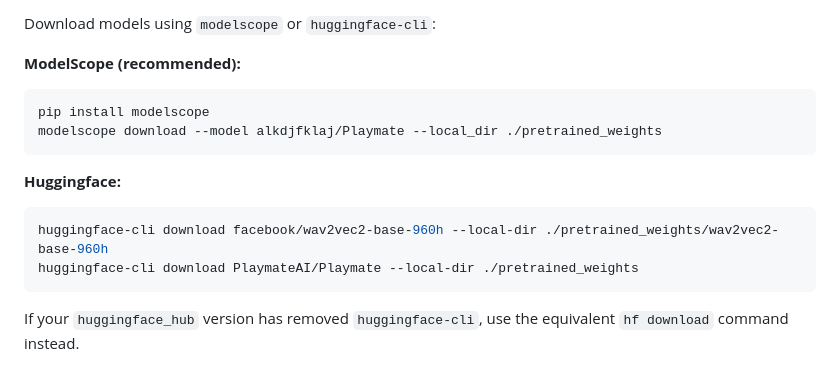
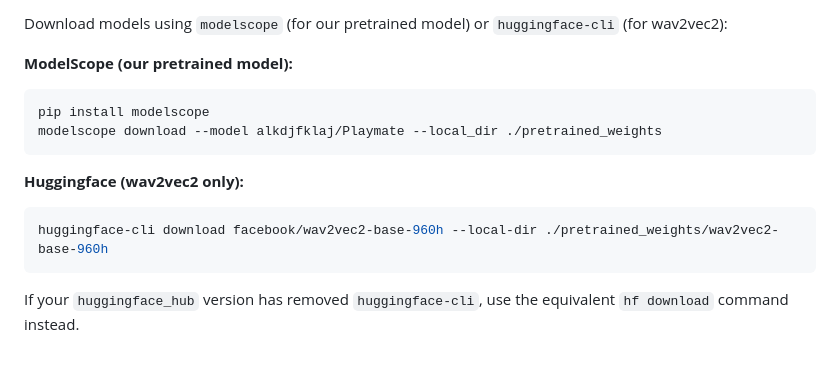
Before and after one commit to Playmate111/Playmate, a Markdown page: README.md, the part around one of its changes. GitHub-like rendering.

Commit message:
docs: remove HuggingFace link, model released on ModelScope only

````diff
--- a/README.md
+++ b/README.md
@@ -182,16 +182,15 @@ ffmpeg -version
 
-Download models using `modelscope` or `huggingface-cli`:
+Download models using `modelscope` (for our pretrained model) or `huggingface-cli` (for wav2vec2):
 
-**ModelScope (recommended):**
+**ModelScope (our pretrained model):**
 ```bash
 pip install modelscope
 modelscope download --model alkdjfklaj/Playmate --local_dir ./pretrained_weights
 ```
 
-**Huggingface:**
+**Huggingface (wav2vec2 only):**
 ```bash
 huggingface-cli download facebook/wav2vec2-base-960h --local-dir ./pretrained_weights/wav2vec2-base-960h
-huggingface-cli download PlaymateAI/Playmate --local-dir ./pretrained_weights
 ```
 
 If your `huggingface_hub` version has removed `huggingface-cli`, use the equivalent `hf download` command instead.
````
Also changed, not shown: other parts of README.md (+1 -1 lines).
